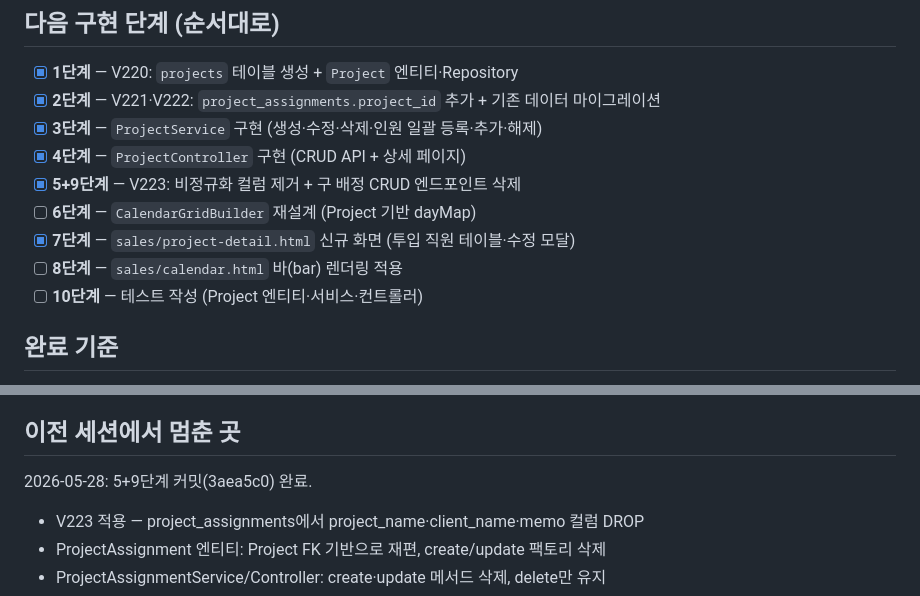
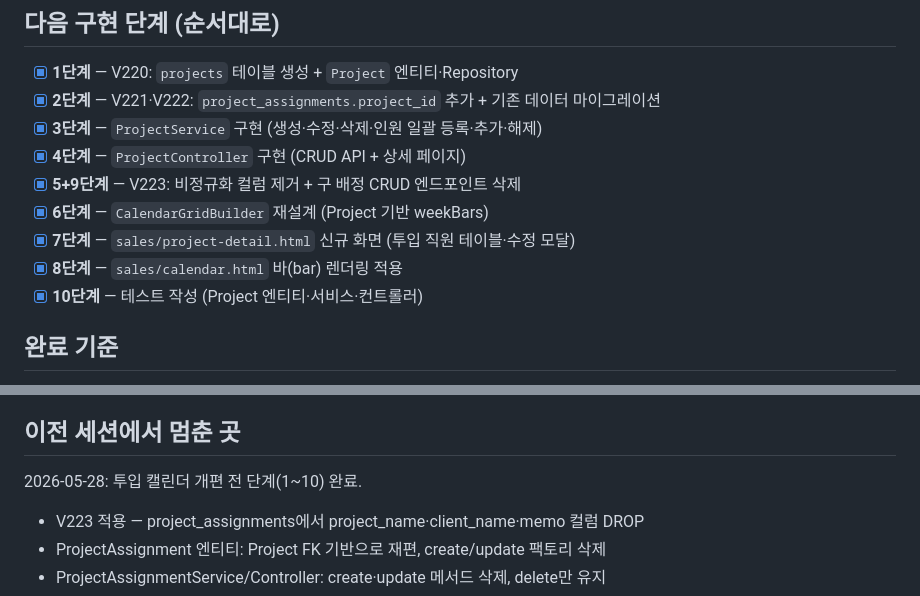
Before and after one commit to tlsrltjq/claude-test, a Markdown page: tasks/current.md, 2 parts joined by grey strips. Drawn GitHub-style.

Commit message:
chore: tasks/current.md — 투입 캘린더 개편 전 단계(1~10) 완료 표시
Co-Authored-By: Claude Sonnet 4.6 <noreply@anthropic.com>

```diff
--- a/tasks/current.md
+++ b/tasks/current.md
@@ -11,10 +11,10 @@
 - [x] **3단계** — `ProjectService` 구현 (생성·수정·삭제·인원 일괄 등록·추가·해제)
 - [x] **4단계** — `ProjectController` 구현 (CRUD API + 상세 페이지)
 - [x] **5+9단계** — V223: 비정규화 컬럼 제거 + 구 배정 CRUD 엔드포인트 삭제
-- [ ] **6단계** — `CalendarGridBuilder` 재설계 (Project 기반 dayMap)
+- [x] **6단계** — `CalendarGridBuilder` 재설계 (Project 기반 weekBars)
 - [x] **7단계** — `sales/project-detail.html` 신규 화면 (투입 직원 테이블·수정 모달)
-- [ ] **8단계** — `sales/calendar.html` 바(bar) 렌더링 적용
-- [ ] **10단계** — 테스트 작성 (Project 엔티티·서비스·컨트롤러)
+- [x] **8단계** — `sales/calendar.html` 바(bar) 렌더링 적용
+- [x] **10단계** — 테스트 작성 (Project 엔티티·서비스·컨트롤러)
 
 ## 완료 기준
 - `./gradlew build` BUILD SUCCESSFUL
@@ -58,7 +58,7 @@
 - `./gradlew build` BUILD SUCCESSFUL ✓
 
 ## 이전 세션에서 멈춘 곳
-2026-05-28: 5+9단계 커밋(3aea5c0) 완료.
+2026-05-28: 투입 캘린더 개편 전 단계(1~10) 완료.
 - V223 적용 — project_assignments에서 project_name·client_name·memo 컬럼 DROP
 - ProjectAssignment 엔티티: Project FK 기반으로 재편, create/update 팩토리 삭제
 - ProjectAssignmentService/Controller: create·update 메서드 삭제, delete만 유지
```
